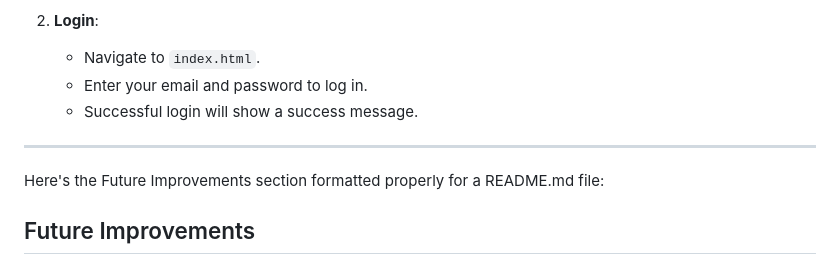
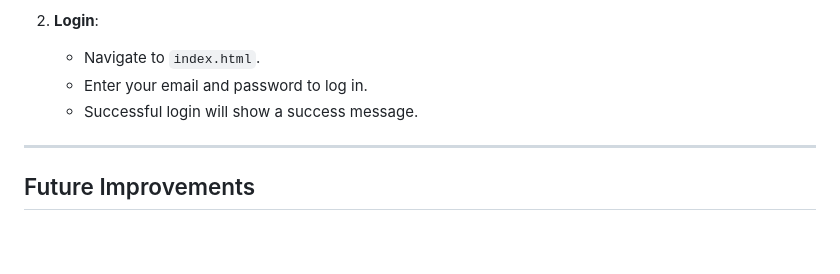
Before and after one commit to Animesherror401/JobPortal-web, a Markdown page: README.md, the part around the change. Rendered like a GitHub page; blank space fills up the shorter version.

```diff
--- a/README.md
+++ b/README.md
@@ -93,9 +93,6 @@ This project demonstrates a basic user authentication system using Firebase. It
 
 ---
 
-Here's the Future Improvements section formatted properly for a README.md file:
-
-
 ## Future Improvements
 ### Functional Improvements
 - **Email Verification**:
```
